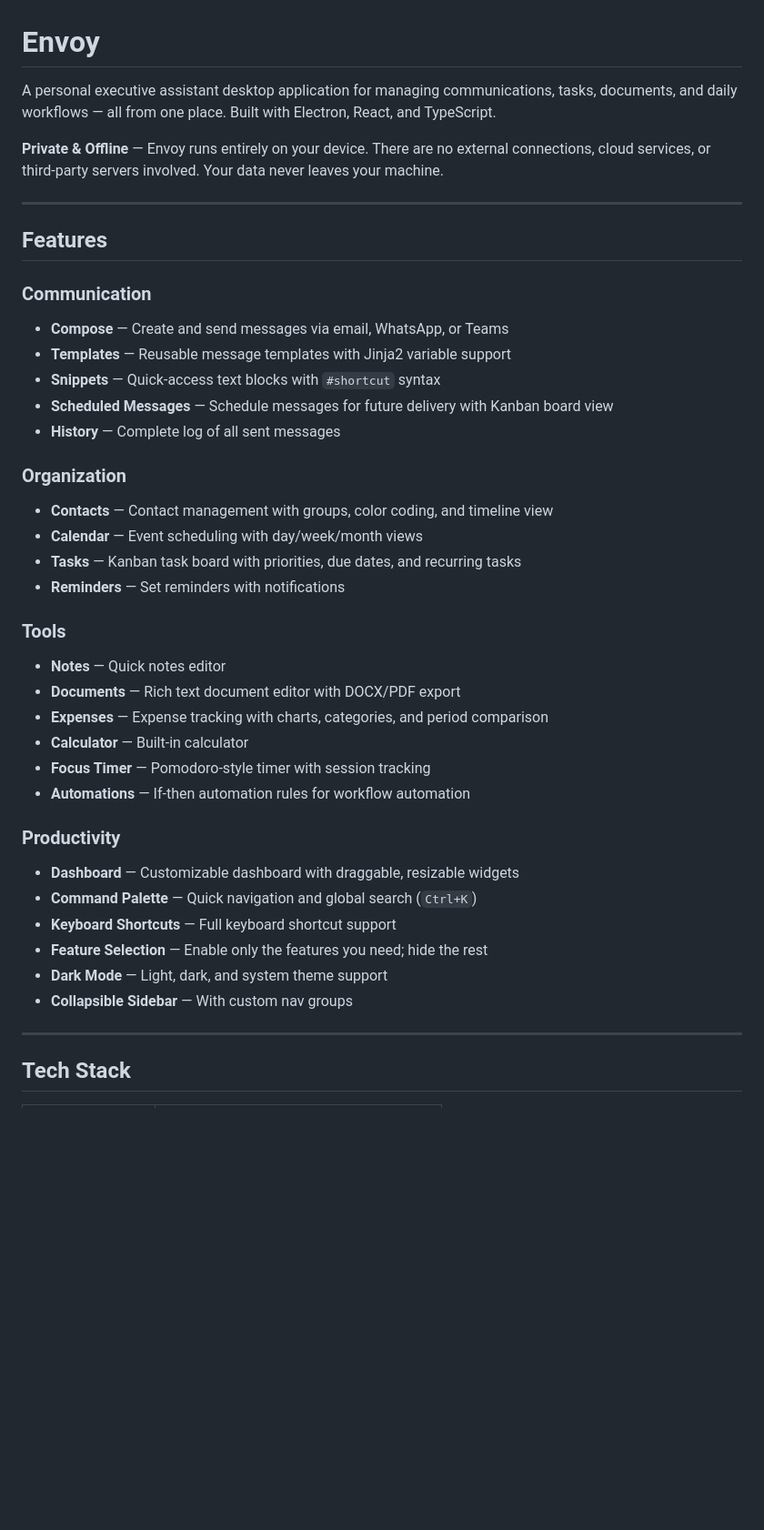
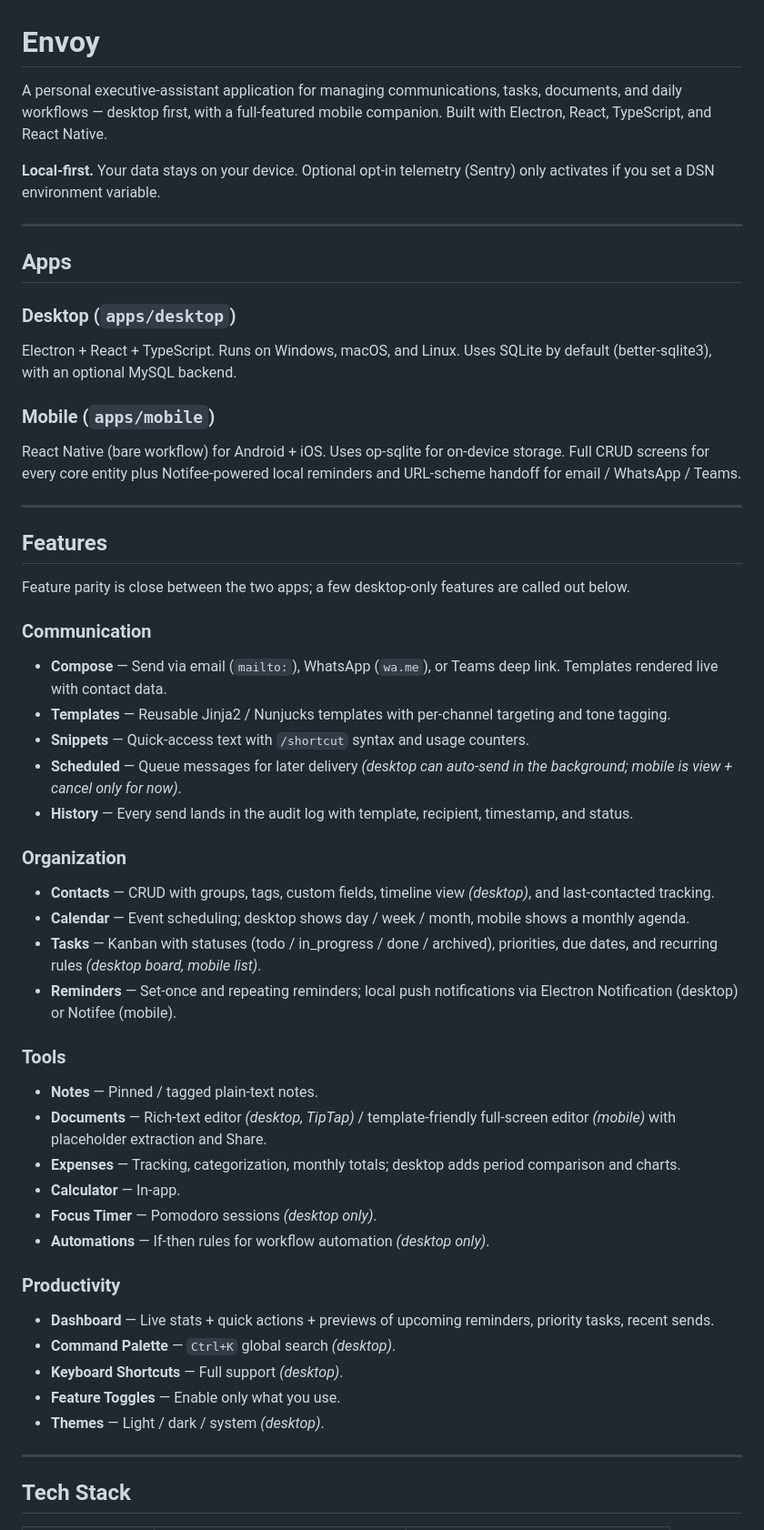
Before and after one commit to shamil3ilm/envoy, a Markdown page: README.md, the part around one of its changes. Shown at 91% size. Drawn GitHub-style; blank space fills up the shorter version.

```diff
--- a/README.md
+++ b/README.md
@@ -1,41 +1,52 @@
 # Envoy
 
-A personal executive assistant desktop application for managing communications, tasks, documents, and daily workflows — all from one place. Built with Electron, React, and TypeScript.
+A personal executive-assistant application for managing communications, tasks, documents, and daily workflows — desktop first, with a full-featured mobile companion. Built with Electron, React, TypeScript, and React Native.
 
-**Private & Offline** — Envoy runs entirely on your device. There are no external connections, cloud services, or third-party servers involved. Your data never leaves your machine.
+**Local-first.** Your data stays on your device. Optional opt-in telemetry (Sentry) only activates if you set a DSN environment variable.
+
+---
+
+## Apps
+
+### Desktop (`apps/desktop`)
+Electron + React + TypeScript. Runs on Windows, macOS, and Linux. Uses SQLite by default (better-sqlite3), with an optional MySQL backend.
+
+### Mobile (`apps/mobile`)
+React Native (bare workflow) for Android + iOS. Uses op-sqlite for on-device storage. Full CRUD screens for every core entity plus Notifee-powered local reminders and URL-scheme handoff for email / WhatsApp / Teams.
 
 ---
 
 ## Features
 
+Feature parity is close between the two apps; a few desktop-only features are called out below.
+
 ### Communication
-- **Compose** — Create and send messages via email, WhatsApp, or Teams
-- **Templates** — Reusable message templates with Jinja2 variable support
-- **Snippets** — Quick-access text blocks with `#shortcut` syntax
-- **Scheduled Messages** — Schedule messages for future delivery with Kanban board view
-- **History** — Complete log of all sent messages
+- **Compose** — Send via email (`mailto:`), WhatsApp (`wa.me`), or Teams deep link. Templates rendered live with contact data.
+- **Templates** — Reusable Jinja2 / Nunjucks templates with per-channel targeting and tone tagging.
+- **Snippets** — Quick-access text with `/shortcut` syntax and usage counters.
+- **Scheduled** — Queue messages for later delivery *(desktop can auto-send in the background; mobile is view + cancel only for now)*.
+- **History** — Every send lands in the audit log with template, recipient, timestamp, and status.
 
 ### Organization
-- **Contacts** — Contact management with groups, color coding, and timeline view
-- **Calendar** — Event scheduling with day/week/month views
-- **Tasks** — Kanban task board with priorities, due dates, and recurring tasks
-- **Reminders** — Set reminders with notifications
+- **Contacts** — CRUD with groups, tags, custom fields, timeline view *(desktop)*, and last-contacted tracking.
+- **Calendar** — Event scheduling; desktop shows day / week / month, mobile shows a monthly agenda.
+- **Tasks** — Kanban with statuses (todo / in_progress / done / archived), priorities, due dates, and recurring rules *(desktop board, mobile list)*.
+- **Reminders** — Set-once and repeating reminders; local push notifications via Electron Notification (desktop) or Notifee (mobile).
 
 ### Tools
-- **Notes** — Quick notes editor
-- **Documents** — Rich text document editor with DOCX/PDF export
-- **Expenses** — Expense tracking with charts, categories, and period comparison
-- **Calculator** — Built-in calculator
-- **Focus Timer** — Pomodoro-style timer with session tracking
-- **Automations** — If-then automation rules for workflow automation
+- **Notes** — Pinned / tagged plain-text notes.
+- **Documents** — Rich-text editor *(desktop, TipTap)* / template-friendly full-screen editor *(mobile)* with placeholder extraction and Share.
+- **Expenses** — Tracking, categorization, monthly totals; desktop adds period comparison and charts.
+- **Calculator** — In-app.
+- **Focus Timer** — Pomodoro sessions *(desktop only)*.
+- **Automations** — If-then rules for workflow automation *(desktop only)*.
 
 ### Productivity
-- **Dashboard** — Customizable dashboard with draggable, resizable widgets
-- **Command Palette** — Quick navigation and global search (`Ctrl+K`)
-- **Keyboard Shortcuts** — Full keyboard shortcut support
-- **Feature Selection** — Enable only the features you need; hide the rest
-- **Dark Mode** — Light, dark, and system theme support
-- **Collapsible Sidebar** — With custom nav groups
+- **Dashboard** — Live stats + quick actions + previews of upcoming reminders, priority tasks, recent sends.
+- **Command Palette** — `Ctrl+K` global search *(desktop)*.
+- **Keyboard Shortcuts** — Full support *(desktop)*.
+- **Feature Toggles** — Enable only what you use.
+- **Themes** — Light / dark / system *(desktop)*.
 
 ---
 
```
Also changed, not shown: other parts of README.md (+118 -105 lines).
